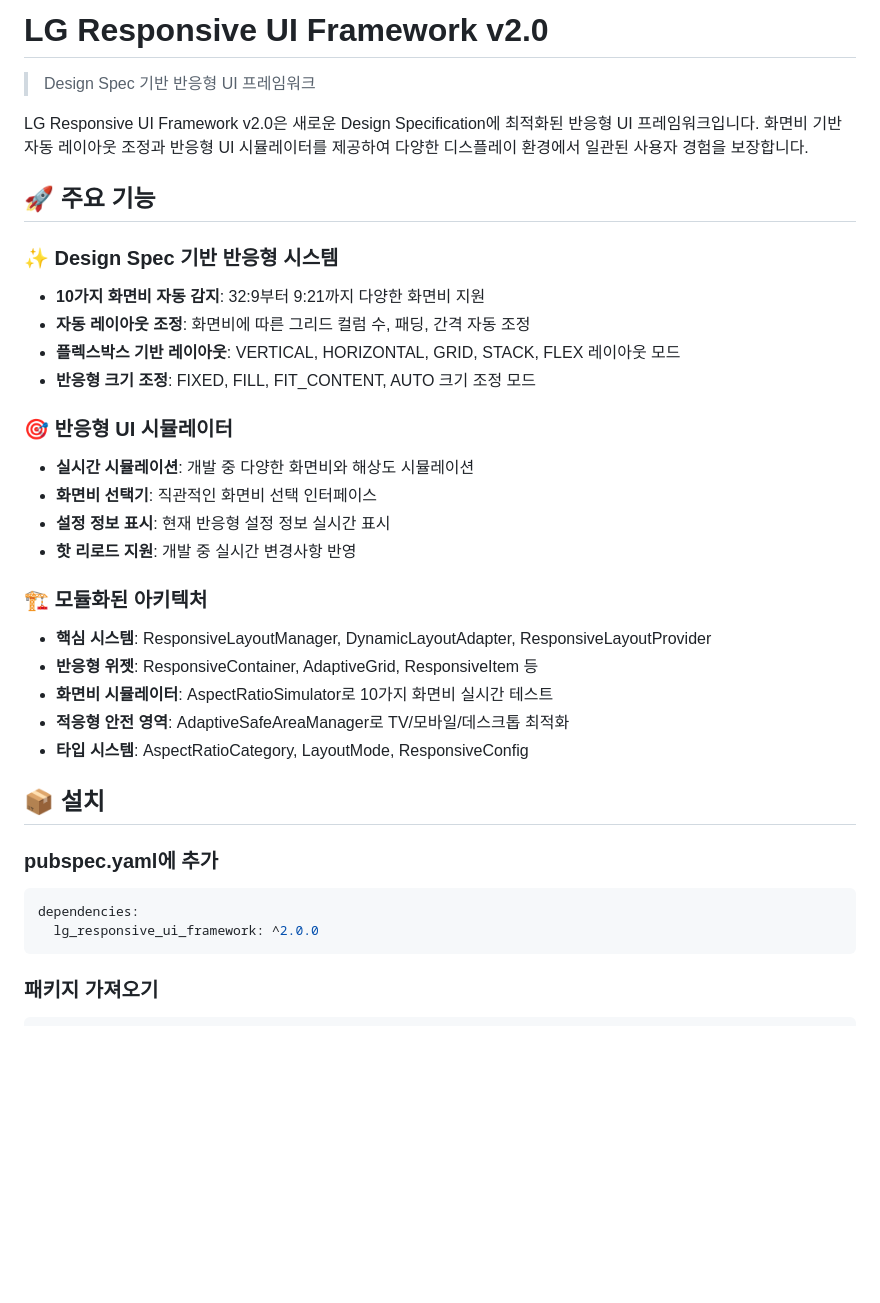
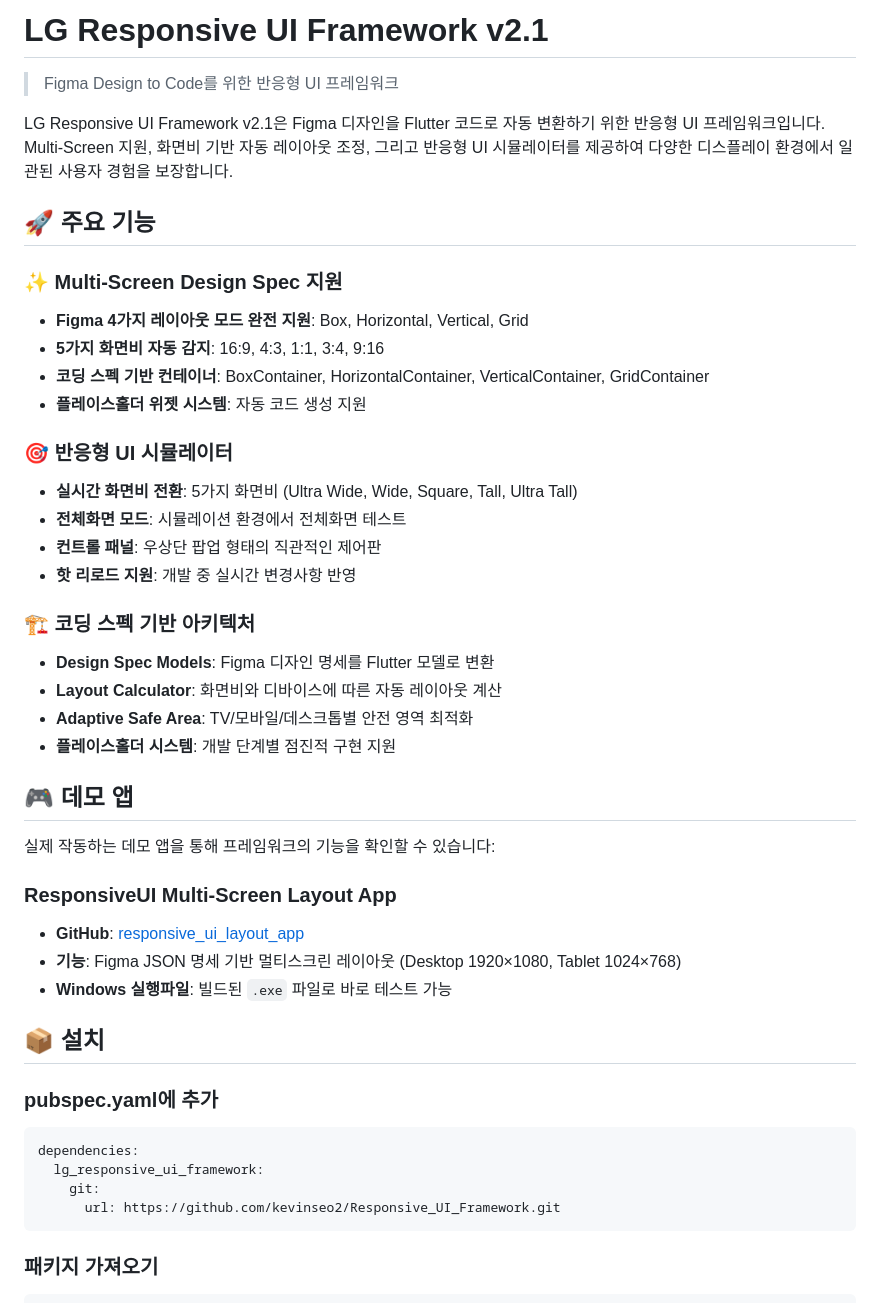
Before and after one commit to kevinseo2/Responsive_UI_Framework, a Markdown page: README.md, the part around the change. GitHub-like rendering; blank space fills up the shorter version.

Commit message:
Update README.md: Add v2.1 features, multi-screen support info, and demo app reference

````diff
--- a/README.md
+++ b/README.md
@@ -1,29 +1,37 @@
-# LG Responsive UI Framework v2.0
+# LG Responsive UI Framework v2.1
 
-> Design Spec 기반 반응형 UI 프레임워크
+> Figma Design to Code를 위한 반응형 UI 프레임워크
 
-LG Responsive UI Framework v2.0은 새로운 Design Specification에 최적화된 반응형 UI 프레임워크입니다. 화면비 기반 자동 레이아웃 조정과 반응형 UI 시뮬레이터를 제공하여 다양한 디스플레이 환경에서 일관된 사용자 경험을 보장합니다.
+LG Responsive UI Framework v2.1은 Figma 디자인을 Flutter 코드로 자동 변환하기 위한 반응형 UI 프레임워크입니다. Multi-Screen 지원, 화면비 기반 자동 레이아웃 조정, 그리고 반응형 UI 시뮬레이터를 제공하여 다양한 디스플레이 환경에서 일관된 사용자 경험을 보장합니다.
 
 ## 🚀 주요 기능
 
-### ✨ Design Spec 기반 반응형 시스템
-- **10가지 화면비 자동 감지**: 32:9부터 9:21까지 다양한 화면비 지원
-- **자동 레이아웃 조정**: 화면비에 따른 그리드 컬럼 수, 패딩, 간격 자동 조정
-- **플렉스박스 기반 레이아웃**: VERTICAL, HORIZONTAL, GRID, STACK, FLEX 레이아웃 모드
-- **반응형 크기 조정**: FIXED, FILL, FIT_CONTENT, AUTO 크기 조정 모드
+### ✨ Multi-Screen Design Spec 지원
+- **Figma 4가지 레이아웃 모드 완전 지원**: Box, Horizontal, Vertical, Grid
+- **5가지 화면비 자동 감지**: 16:9, 4:3, 1:1, 3:4, 9:16
+- **코딩 스펙 기반 컨테이너**: BoxContainer, HorizontalContainer, VerticalContainer, GridContainer
+- **플레이스홀더 위젯 시스템**: 자동 코드 생성 지원
 
 ### 🎯 반응형 UI 시뮬레이터
-- **실시간 시뮬레이션**: 개발 중 다양한 화면비와 해상도 시뮬레이션
-- **화면비 선택기**: 직관적인 화면비 선택 인터페이스
-- **설정 정보 표시**: 현재 반응형 설정 정보 실시간 표시
+- **실시간 화면비 전환**: 5가지 화면비 (Ultra Wide, Wide, Square, Tall, Ultra Tall)
+- **전체화면 모드**: 시뮬레이션 환경에서 전체화면 테스트
+- **컨트롤 패널**: 우상단 팝업 형태의 직관적인 제어판
 - **핫 리로드 지원**: 개발 중 실시간 변경사항 반영
 
-### 🏗️ 모듈화된 아키텍처
-- **핵심 시스템**: ResponsiveLayoutManager, DynamicLayoutAdapter, ResponsiveLayoutProvider
-- **반응형 위젯**: ResponsiveContainer, AdaptiveGrid, ResponsiveItem 등
-- **화면비 시뮬레이터**: AspectRatioSimulator로 10가지 화면비 실시간 테스트
-- **적응형 안전 영역**: AdaptiveSafeAreaManager로 TV/모바일/데스크톱 최적화
-- **타입 시스템**: AspectRatioCategory, LayoutMode, ResponsiveConfig
+### 🏗️ 코딩 스펙 기반 아키텍처
+- **Design Spec Models**: Figma 디자인 명세를 Flutter 모델로 변환
+- **Layout Calculator**: 화면비와 디바이스에 따른 자동 레이아웃 계산
+- **Adaptive Safe Area**: TV/모바일/데스크톱별 안전 영역 최적화
+- **플레이스홀더 시스템**: 개발 단계별 점진적 구현 지원
+
+## 🎮 데모 앱
+
+실제 작동하는 데모 앱을 통해 프레임워크의 기능을 확인할 수 있습니다:
+
+### ResponsiveUI Multi-Screen Layout App
+- **GitHub**: [responsive_ui_layout_app](https://github.com/kevinseo2/responsive_ui_layout_app)
+- **기능**: Figma JSON 명세 기반 멀티스크린 레이아웃 (Desktop 1920×1080, Tablet 1024×768)
+- **Windows 실행파일**: 빌드된 `.exe` 파일로 바로 테스트 가능
 
 ## 📦 설치
 
@@ -31,7 +39,9 @@ LG Responsive UI Framework v2.0은 새로운 Design Specification에 최적화
 
 ```yaml
 dependencies:
-  lg_responsive_ui_framework: ^2.0.0
+  lg_responsive_ui_framework:
+    git:
+      url: https://github.com/kevinseo2/Responsive_UI_Framework.git
 ```
 
 ### 패키지 가져오기
````
